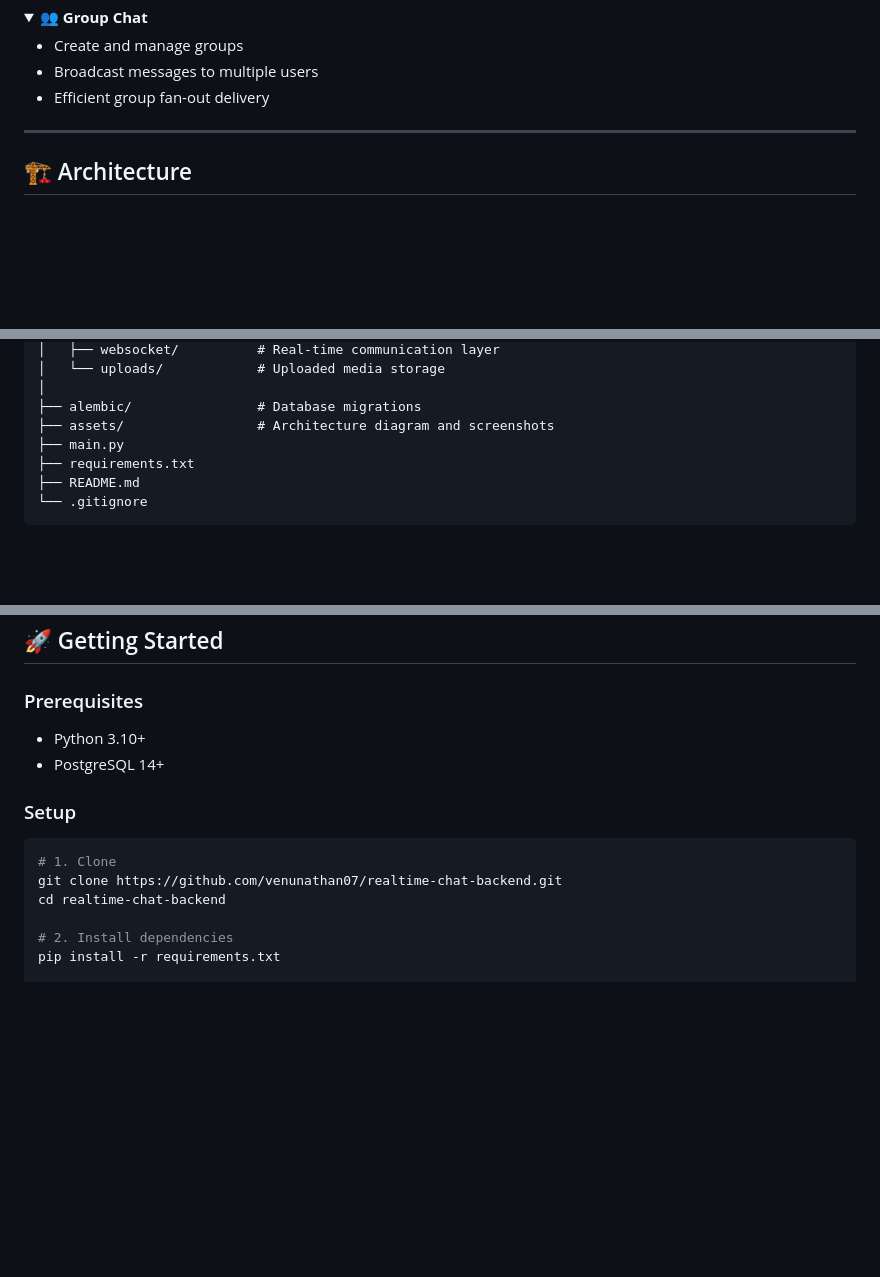
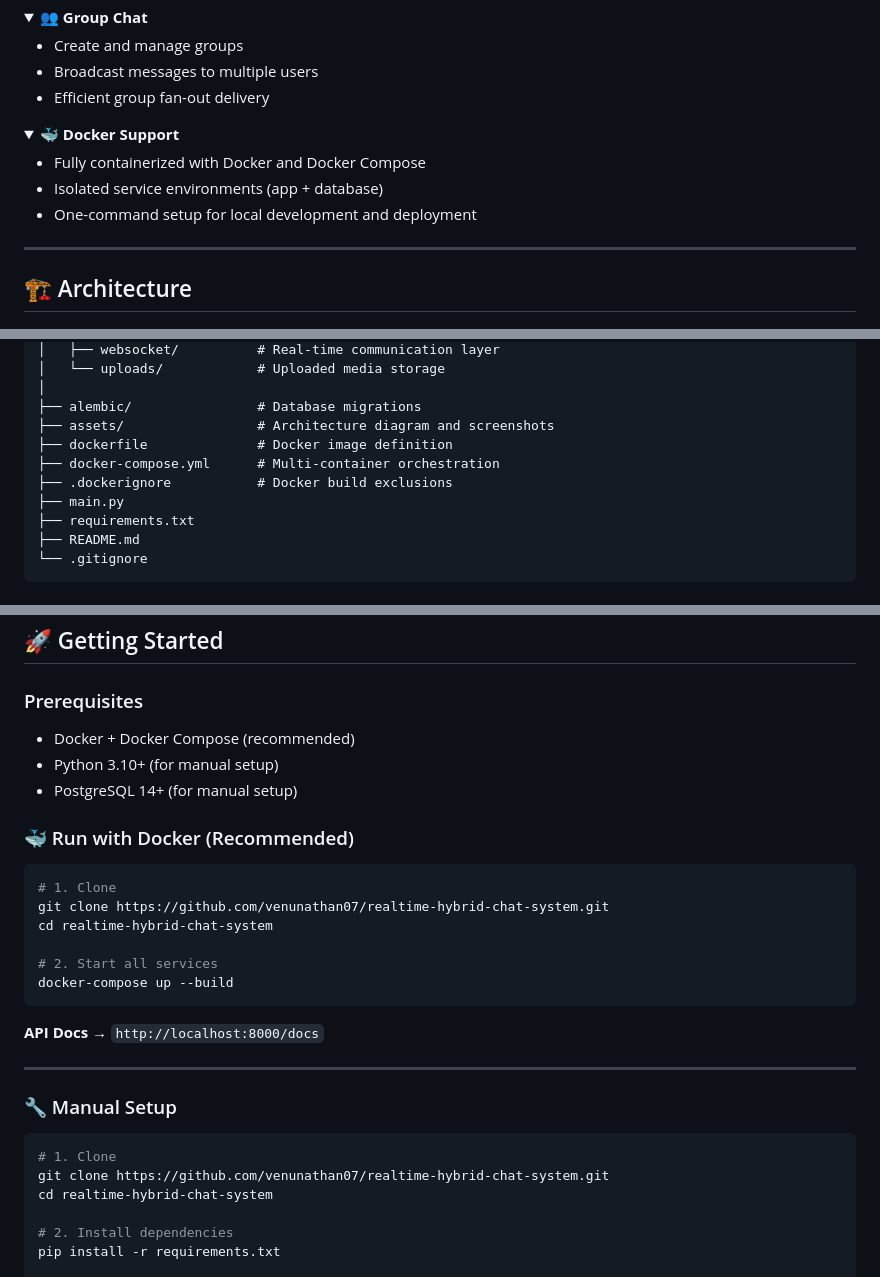
Before and after one commit to venunathan07/realtime-hybrid-chat-system, a Markdown page: README.md, 3 parts joined by grey strips. GitHub-like rendering; folded sections open; blank space fills up the shorter version.

Commit message:
Enhance README with Docker support information
Added Docker support details and deployment instructions.

````diff
--- a/README.md
+++ b/README.md
@@ -109,10 +112,18 @@ ZapTalk addresses these challenges through:
 
 </details>
 
+<details>
+<summary><strong>🐳 Docker Support</strong></summary>
+
+- Fully containerized with Docker and Docker Compose
+- Isolated service environments (app + database)
+- One-command setup for local development and deployment
+
+</details>
+
 ---
 
 ## 🏗️ Architecture
-
 
 ![ZapTalk Architecture](Architecture%20diagram.png)
 
@@ -162,6 +174,9 @@ project-root/
 │
 ├── alembic/                # Database migrations
 ├── assets/                 # Architecture diagram and screenshots
+├── dockerfile              # Docker image definition
+├── docker-compose.yml      # Multi-container orchestration
+├── .dockerignore           # Docker build exclusions
 ├── main.py
 ├── requirements.txt
 ├── README.md
@@ -225,15 +241,31 @@ project-root/
 
 ### Prerequisites
 
-- Python 3.10+
-- PostgreSQL 14+
+- Docker + Docker Compose (recommended)
+- Python 3.10+ (for manual setup)
+- PostgreSQL 14+ (for manual setup)
 
-### Setup
+### 🐳 Run with Docker (Recommended)
 
 ```bash
 # 1. Clone
-git clone https://github.com/venunathan07/realtime-chat-backend.git
-cd realtime-chat-backend
+git clone https://github.com/venunathan07/realtime-hybrid-chat-system.git
+cd realtime-hybrid-chat-system
+
+# 2. Start all services
+docker-compose up --build
+```
+
+**API Docs →** `http://localhost:8000/docs`
+
+---
+
+### 🔧 Manual Setup
+
+```bash
+# 1. Clone
+git clone https://github.com/venunathan07/realtime-hybrid-chat-system.git
+cd realtime-hybrid-chat-system
 
 # 2. Install dependencies
 pip install -r requirements.txt
````
Also changed, not shown: other parts of README.md (+6 -2 lines).
